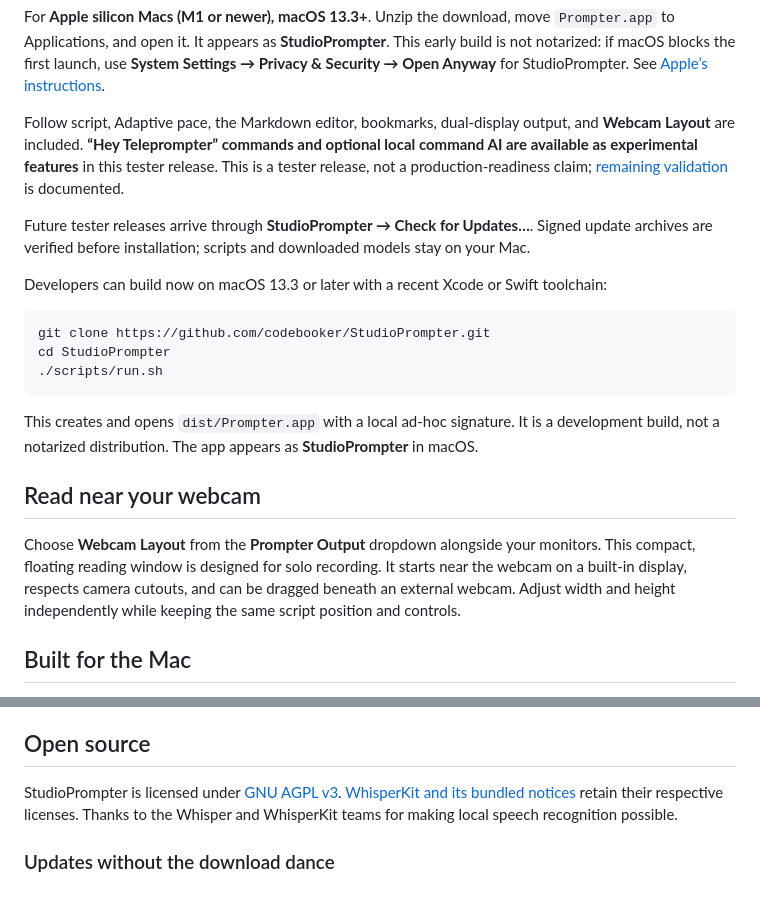
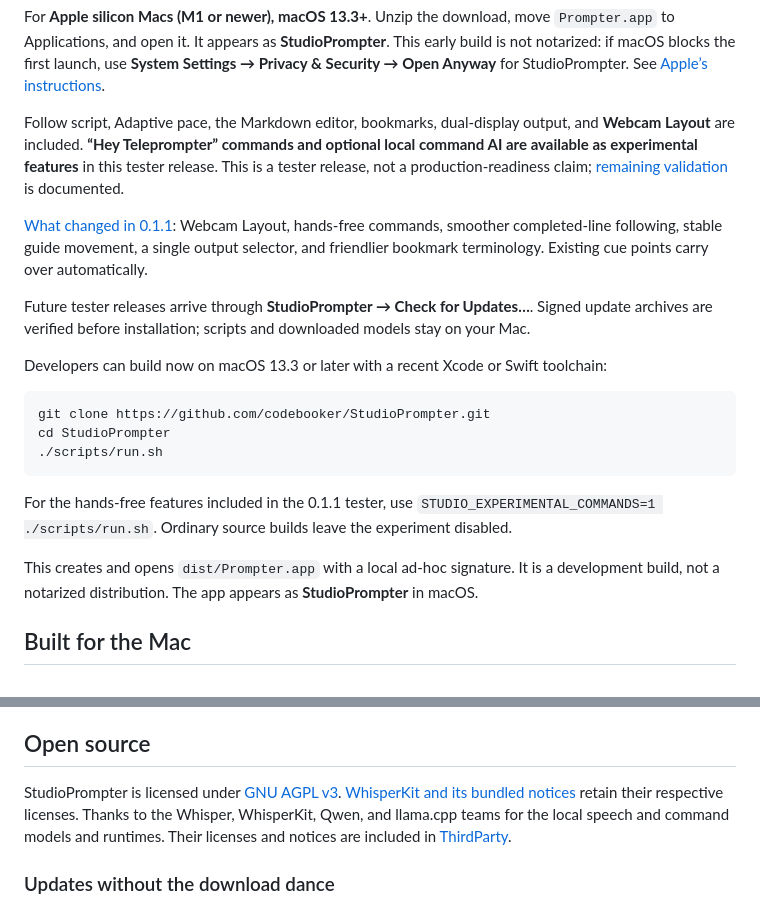
Before and after one commit to codebooker/StudioPrompter, a Markdown page: README.md, 2 parts joined by grey strips. Drawn GitHub-style.

````diff
--- a/README.md
+++ b/README.md
@@ -65,6 +82,8 @@ For **Apple silicon Macs (M1 or newer), macOS 13.3+**. Unzip the download, move
 
 Follow script, Adaptive pace, the Markdown editor, bookmarks, dual-display output, and **Webcam Layout** are included. **“Hey Teleprompter” commands and optional local command AI are available as experimental features** in this tester release. This is a tester release, not a production-readiness claim; [remaining validation](docs/TESTING.md) is documented.
 
+[What changed in 0.1.1](docs/RELEASE-NOTES-0.1.1.md): Webcam Layout, hands-free commands, smoother completed-line following, stable guide movement, a single output selector, and friendlier bookmark terminology. Existing cue points carry over automatically.
+
 Future tester releases arrive through **StudioPrompter → Check for Updates…**. Signed update archives are verified before installation; scripts and downloaded models stay on your Mac.
 
 Developers can build now on macOS 13.3 or later with a recent Xcode or Swift toolchain:
@@ -75,11 +94,9 @@ cd StudioPrompter
 ./scripts/run.sh
 ```
 
+For the hands-free features included in the 0.1.1 tester, use `STUDIO_EXPERIMENTAL_COMMANDS=1 ./scripts/run.sh`. Ordinary source builds leave the experiment disabled.
+
 This creates and opens `dist/Prompter.app` with a local ad-hoc signature. It is a development build, not a notarized distribution. The app appears as **StudioPrompter** in macOS.
-
-## Read near your webcam
-
-Choose **Webcam Layout** from the **Prompter Output** dropdown alongside your monitors. This compact, floating reading window is designed for solo recording. It starts near the webcam on a built-in display, respects camera cutouts, and can be dragged beneath an external webcam. Adjust width and height independently while keeping the same script position and controls.
 
 ## Built for the Mac
 
@@ -95,7 +112,7 @@ See [development and packaging](docs/DEVELOPMENT.md) for architecture, signing,
 
 ## Open source
 
-StudioPrompter is licensed under [GNU AGPL v3](LICENSE). [WhisperKit and its bundled notices](ThirdParty) retain their respective licenses. Thanks to the Whisper and WhisperKit teams for making local speech recognition possible.
+StudioPrompter is licensed under [GNU AGPL v3](LICENSE). [WhisperKit and its bundled notices](ThirdParty) retain their respective licenses. Thanks to the Whisper, WhisperKit, Qwen, and llama.cpp teams for the local speech and command models and runtimes. Their licenses and notices are included in [ThirdParty](ThirdParty).
 
 ### Updates without the download dance
 
````
Also changed, not shown: other parts of README.md (+22 -5 lines).
